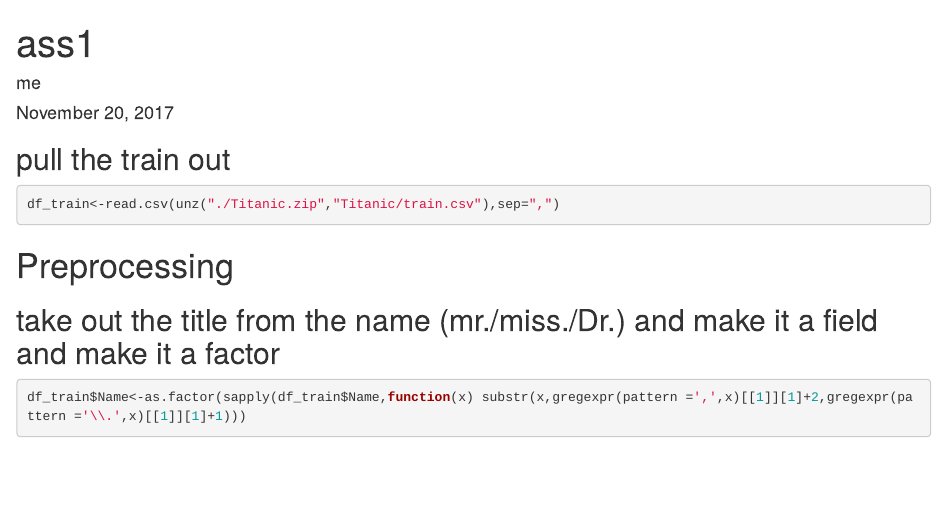
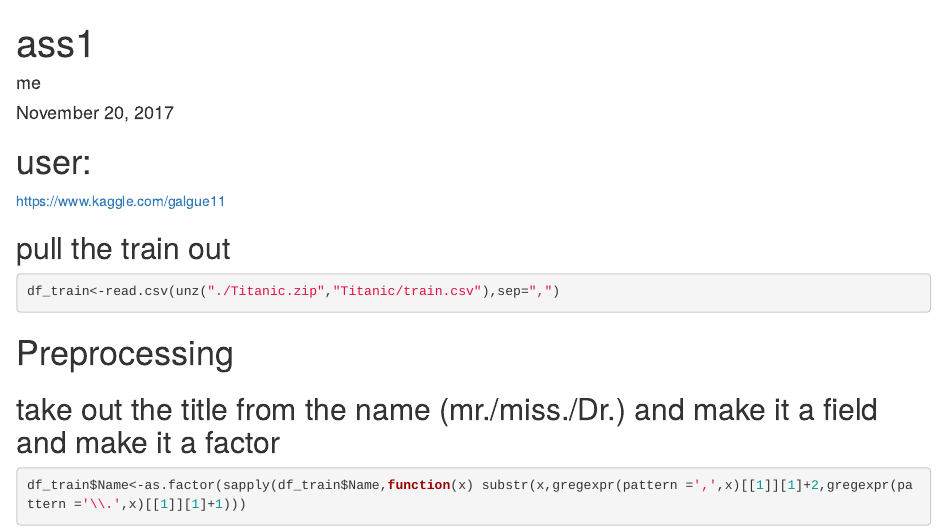
Before and after one commit to galgue/assignment-2, an R Markdown document (README.Rmd): the page in a window 1100 px wide, from its top. Rendered offline with R 4.5, knitr and Pandoc, with nearby package versions; the code chunks are not run, so their results and figures are left out.

Commit message:
Update README.Rmd

````diff
--- a/README.Rmd
+++ b/README.Rmd
@@ -4,6 +4,10 @@ author: "me"
 date: "November 20, 2017"
 output: html_document
 ---
+
+# user:
+https://www.kaggle.com/galgue11
+
 
 ```{r setup, include=FALSE}
 knitr::opts_chunk$set(echo = TRUE)
````
